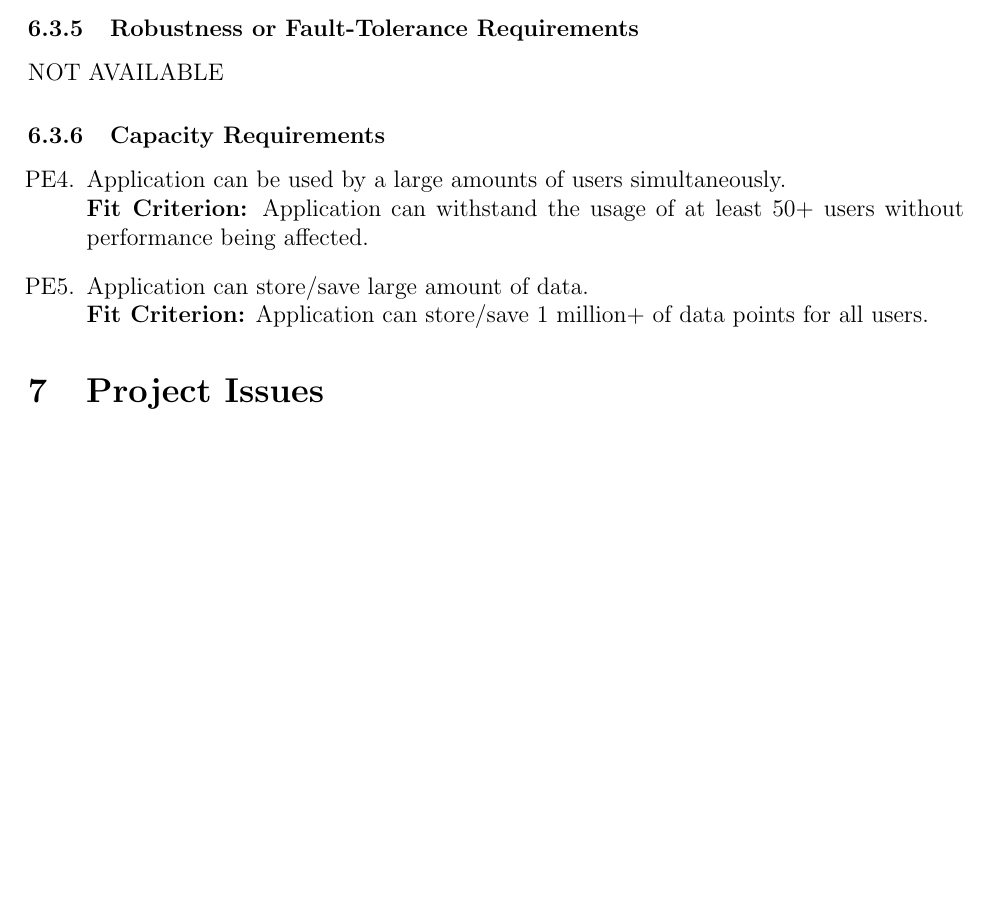
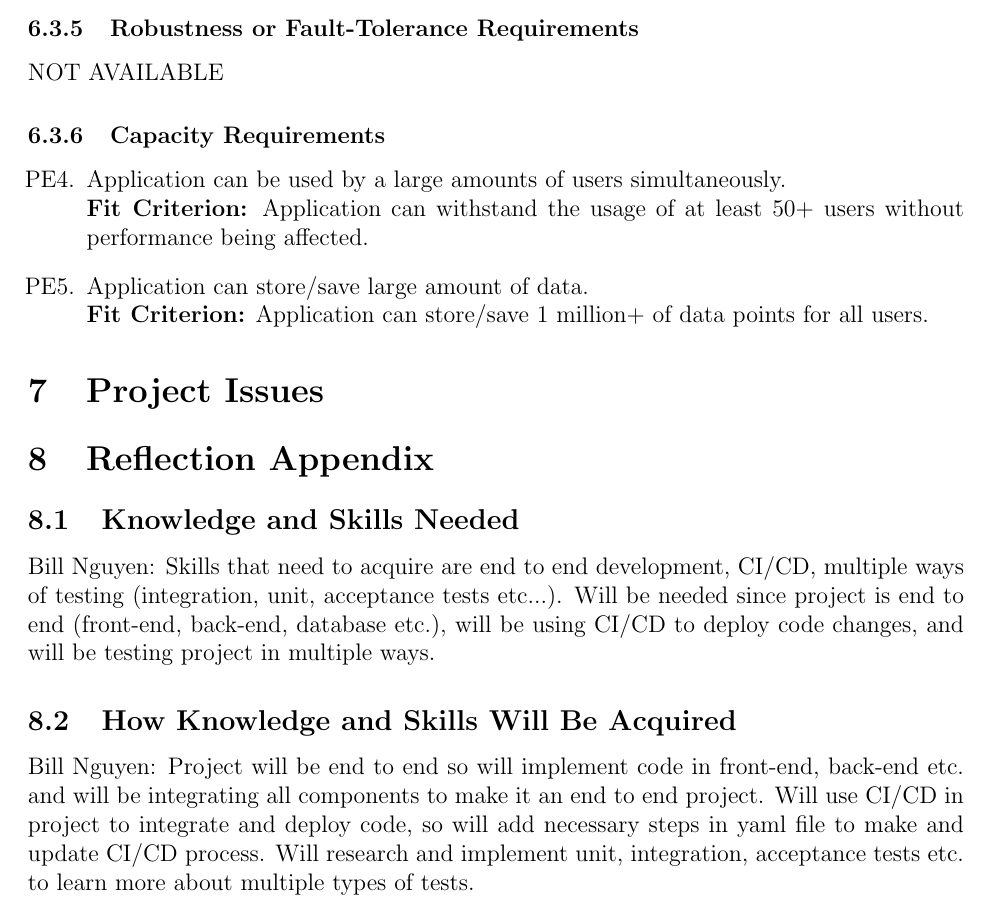
Before and after one commit to faiq-bokhari/REVITALIZE, a LaTeX document (docs/SRS/SRS.tex): part of page 10 of 10, cut so that both start at the same text, the shorter picture padded with empty space. Compiled offline with pdfLaTeX.

Commit message:
adding initial reflection appendix

```diff
--- a/docs/SRS/SRS.tex
+++ b/docs/SRS/SRS.tex
@@ -275,4 +275,13 @@ Team 13 members building the REVITALIZE application along with Dr.Spencer Smith
 
 \section{Project Issues}
 
+\section{Reflection Appendix}
+
+\subsection{Knowledge and Skills Needed}
+
+\noindent Bill Nguyen: Skills that need to acquire are end to end development, CI/CD, multiple ways of testing (integration, unit, acceptance tests etc...). Will be needed since project is end to end (front-end, back-end, database etc.), will be using CI/CD to deploy code changes, and will be testing project in multiple ways.
+
+\subsection{How Knowledge and Skills Will Be Acquired}
+\noindent Bill Nguyen: Project will be end to end so will implement code in front-end, back-end etc. and will be integrating all components to make it an end to end project. Will use CI/CD in project to integrate and deploy code, so will add necessary steps in yaml file to make and update CI/CD process. Will research and implement unit, integration, acceptance tests etc. to learn more about multiple types of tests.
+
 \end{document}
```
Also changed, not shown: docs/SRS/SRS.pdf.
